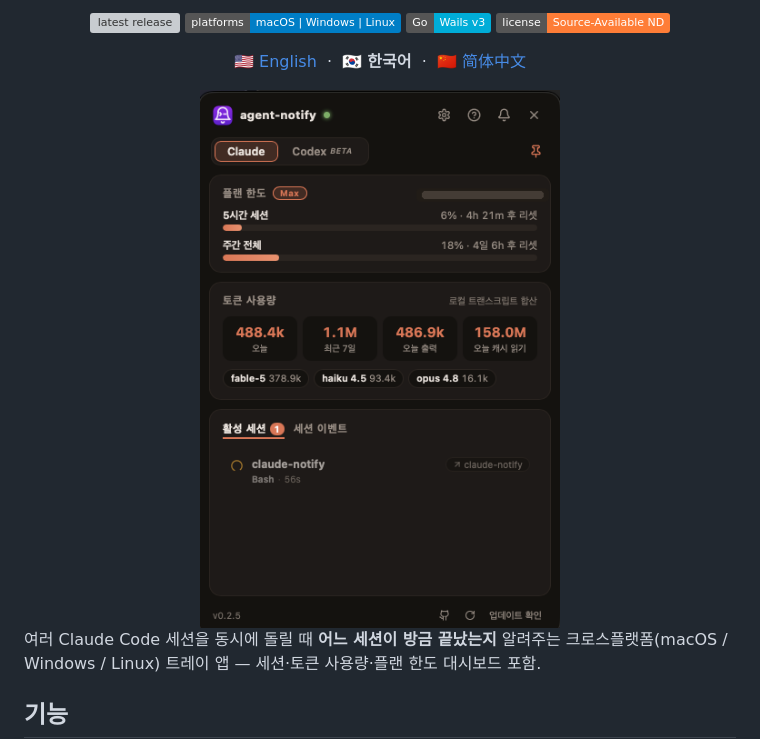
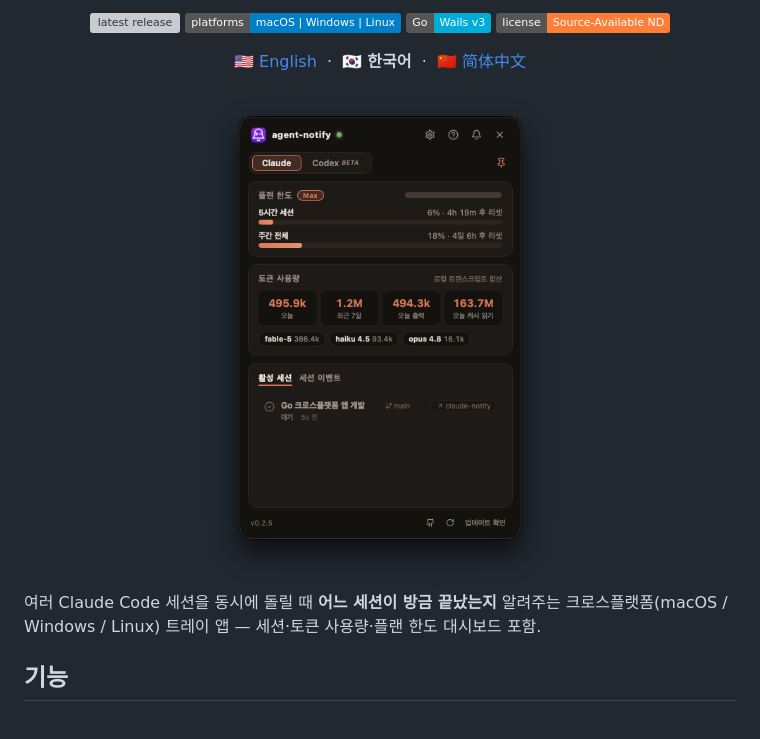
Before and after one commit to CoderGangW/agent-notify, a Markdown page: docs/README.ko.md, the part around the change. Rendered like a GitHub page; pictures changed too: assets/main_screen_kr.png (added), assets/screenshot.png (deleted); badges without logos; blank space fills up the shorter version; grey boxes are pictures that could not be loaded.

```diff
--- a/docs/README.ko.md
+++ b/docs/README.ko.md
@@ -17,7 +17,7 @@
   🇺🇸 <a href="../README.md">English</a>&nbsp;&nbsp;·&nbsp;&nbsp;🇰🇷 <b>한국어</b>&nbsp;&nbsp;·&nbsp;&nbsp;🇨🇳 <a href="README.zh-CN.md">简体中文</a>
 </p>
 
-<img src="../assets/screenshot.png" width="360" alt="agent-notify 대시보드"/>
+<img src="../assets/main_screen_kr.png" width="360" alt="agent-notify 대시보드"/>
 
 </div>
 
```
Also changed, not shown: README.md (+1 -1 lines), docs/README.zh-CN.md (+1 -1 lines), assets/main_screen_cn.png (added), assets/main_screen_en.png (added).
